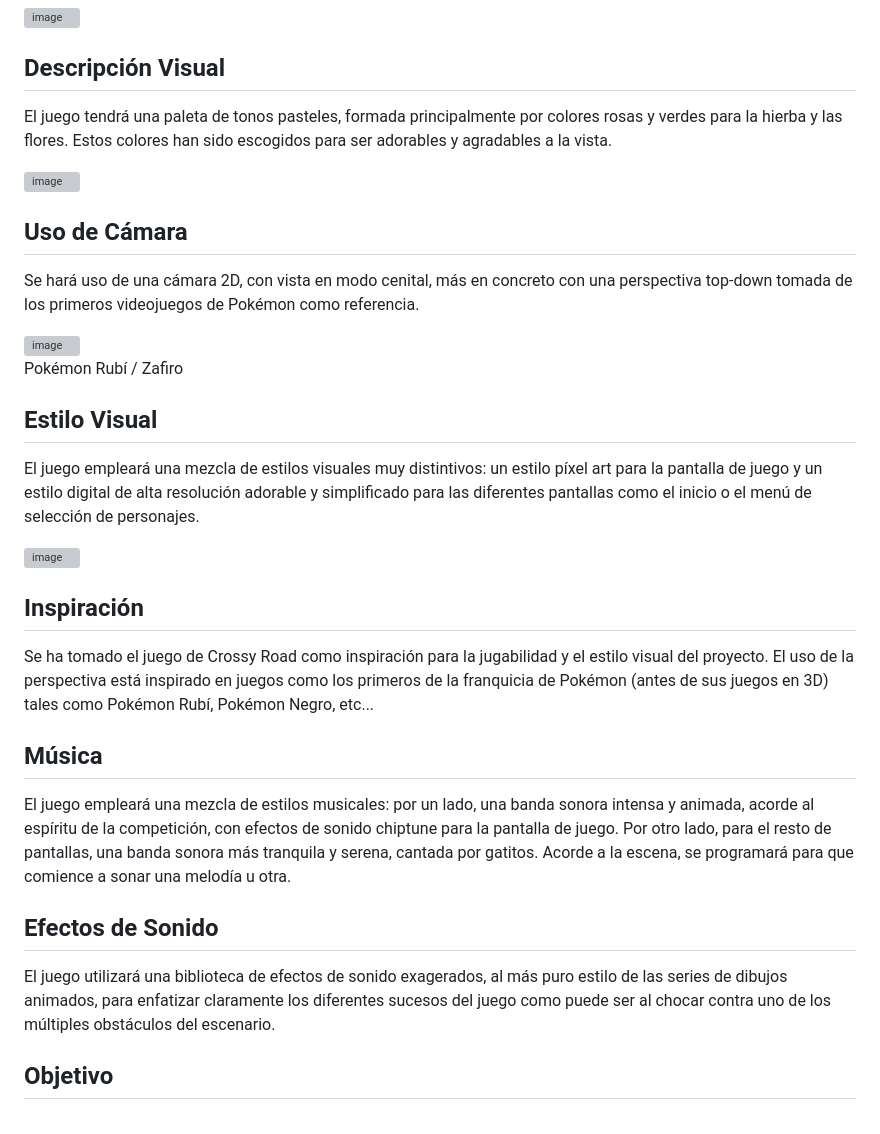
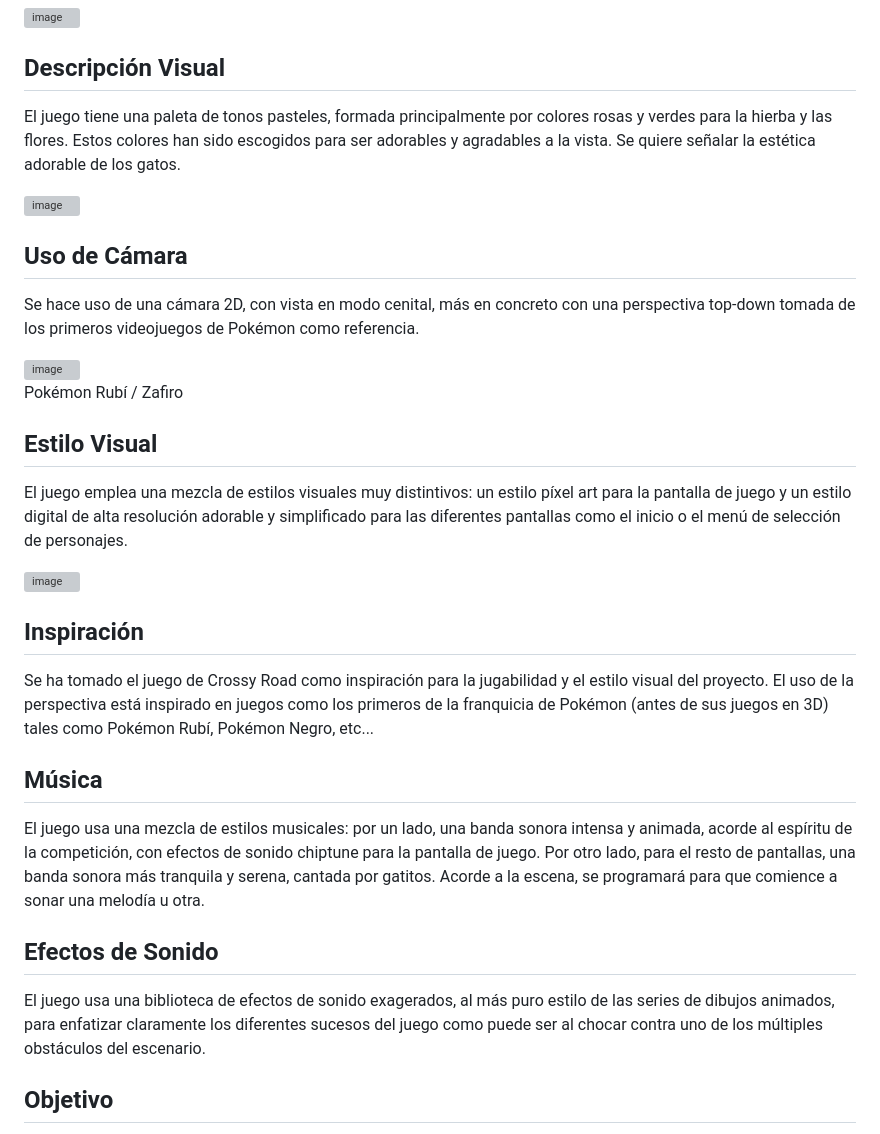
Before and after one commit to byniteyt/Juegos-en-Red, a Markdown page: README.md, the part around one of its changes. Drawn GitHub-style; grey boxes are pictures that could not be loaded.

Commit message:
Update README.md
pequeños detalles

```diff
--- a/README.md
+++ b/README.md
@@ -119,13 +119,13 @@ Pantalla de Selección de Personaje
 
 ## Descripción Visual
 
-El juego tendrá una paleta de tonos pasteles, formada principalmente por colores rosas y verdes para la hierba y las flores. Estos colores han sido escogidos para ser adorables y agradables a la vista.
+El juego tiene una paleta de tonos pasteles, formada principalmente por colores rosas y verdes para la hierba y las flores. Estos colores han sido escogidos para ser adorables y agradables a la vista. Se quiere señalar la estética adorable de los gatos.
 
 <img width="468" height="696" alt="image" src="https://github.com/user-attachments/assets/4def1328-42de-4c49-a0f4-59ea994b34da" />
 
 ## Uso de Cámara
 
-Se hará uso de una cámara 2D, con vista en modo cenital, más en concreto con una perspectiva top-down tomada de los primeros videojuegos de Pokémon como referencia.
+Se hace uso de una cámara 2D, con vista en modo cenital, más en concreto con una perspectiva top-down tomada de los primeros videojuegos de Pokémon como referencia.
 
 
  <img width="623" height="372" alt="image" src="https://github.com/user-attachments/assets/c84490ed-7dae-4af3-b20a-ae0dc6ec17ae" />
@@ -134,7 +134,7 @@ Pokémon Rubí / Zafiro
 
 ## Estilo Visual
 
-El juego empleará una mezcla de estilos visuales muy distintivos: un estilo píxel art para la pantalla de juego y un estilo digital de alta resolución adorable y simplificado para las diferentes pantallas como el inicio o el menú de selección de personajes.
+El juego emplea una mezcla de estilos visuales muy distintivos: un estilo píxel art para la pantalla de juego y un estilo digital de alta resolución adorable y simplificado para las diferentes pantallas como el inicio o el menú de selección de personajes.
 
 <img width="364" height="524" alt="image" src="https://github.com/user-attachments/assets/8766cefb-0a9b-4d7a-9e55-db056da16129" />
 
@@ -144,11 +144,11 @@ Se ha tomado el juego de Crossy Road como inspiración para la jugabilidad y el
 
 ## Música
 
-El juego empleará una mezcla de estilos musicales: por un lado, una banda sonora intensa y animada, acorde al espíritu de la competición, con efectos de sonido chiptune para la pantalla de juego. Por otro lado, para el resto de pantallas, una banda sonora más tranquila y serena, cantada por gatitos. Acorde a la escena, se programará para que comience a sonar una melodía u otra.
+El juego usa una mezcla de estilos musicales: por un lado, una banda sonora intensa y animada, acorde al espíritu de la competición, con efectos de sonido chiptune para la pantalla de juego. Por otro lado, para el resto de pantallas, una banda sonora más tranquila y serena, cantada por gatitos. Acorde a la escena, se programará para que comience a sonar una melodía u otra.
 
 ## Efectos de Sonido
 
-El juego utilizará una biblioteca de efectos de sonido exagerados, al más puro estilo de las series de dibujos animados, para enfatizar claramente los diferentes sucesos del juego como puede ser al chocar contra uno de los múltiples obstáculos del escenario.
+El juego usa una biblioteca de efectos de sonido exagerados, al más puro estilo de las series de dibujos animados, para enfatizar claramente los diferentes sucesos del juego como puede ser al chocar contra uno de los múltiples obstáculos del escenario.
 
 ## Objetivo
 
```
Also changed, not shown: other parts of README.md (+3 -3 lines).
